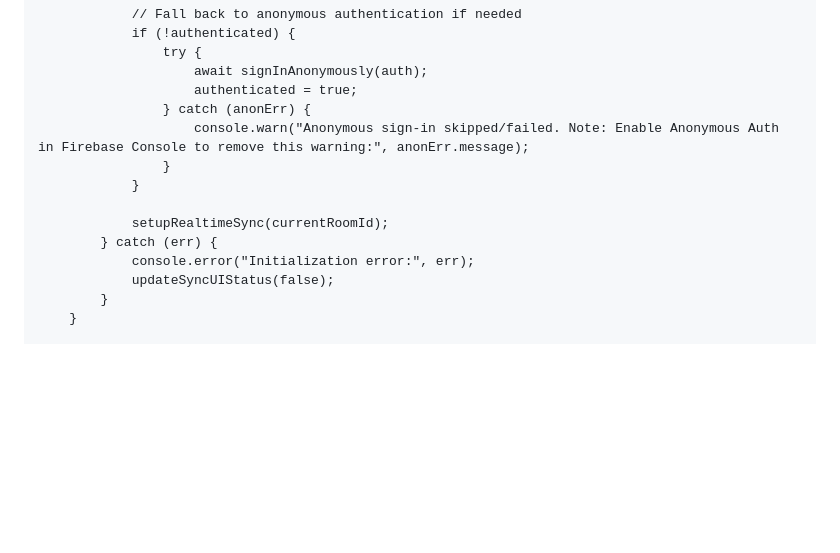
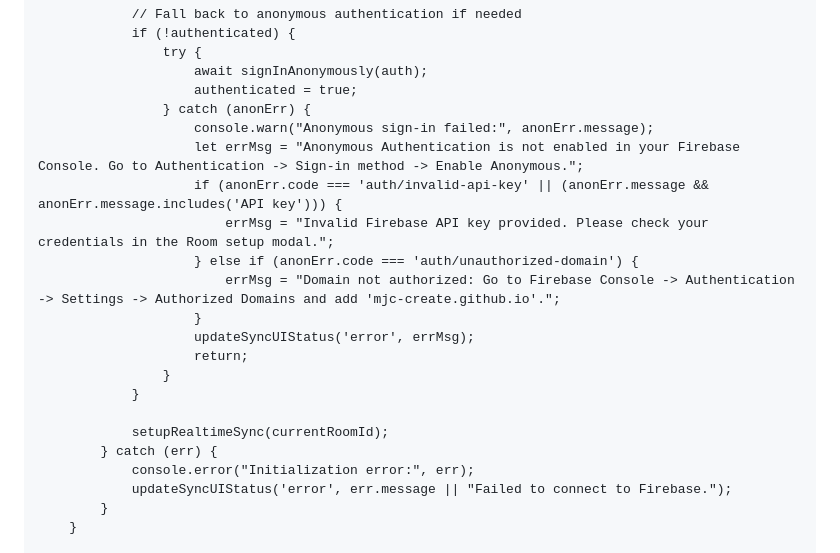
Before and after one commit to Grayy-code/forus.github.io, a Markdown page: README.md, the part around one of its changes. GitHub-like rendering; blank space fills up the shorter version.

```diff
--- a/README.md
+++ b/README.md
@@ -494,14 +511,22 @@
                         await signInAnonymously(auth);
                         authenticated = true;
                     } catch (anonErr) {
-                        console.warn("Anonymous sign-in skipped/failed. Note: Enable Anonymous Auth in Firebase Console to remove this warning:", anonErr.message);
+                        console.warn("Anonymous sign-in failed:", anonErr.message);
+                        let errMsg = "Anonymous Authentication is not enabled in your Firebase Console. Go to Authentication -> Sign-in method -> Enable Anonymous.";
+                        if (anonErr.code === 'auth/invalid-api-key' || (anonErr.message && anonErr.message.includes('API key'))) {
+                            errMsg = "Invalid Firebase API key provided. Please check your credentials in the Room setup modal.";
+                        } else if (anonErr.code === 'auth/unauthorized-domain') {
+                            errMsg = "Domain not authorized: Go to Firebase Console -> Authentication -> Settings -> Authorized Domains and add 'mjc-create.github.io'.";
+                        }
+                        updateSyncUIStatus('error', errMsg);
+                        return;
                     }
                 }
 
                 setupRealtimeSync(currentRoomId);
             } catch (err) {
                 console.error("Initialization error:", err);
-                updateSyncUIStatus(false);
+                updateSyncUIStatus('error', err.message || "Failed to connect to Firebase.");
             }
         }
 
```
Also changed, not shown: other parts of README.md (+24 -7 lines).
